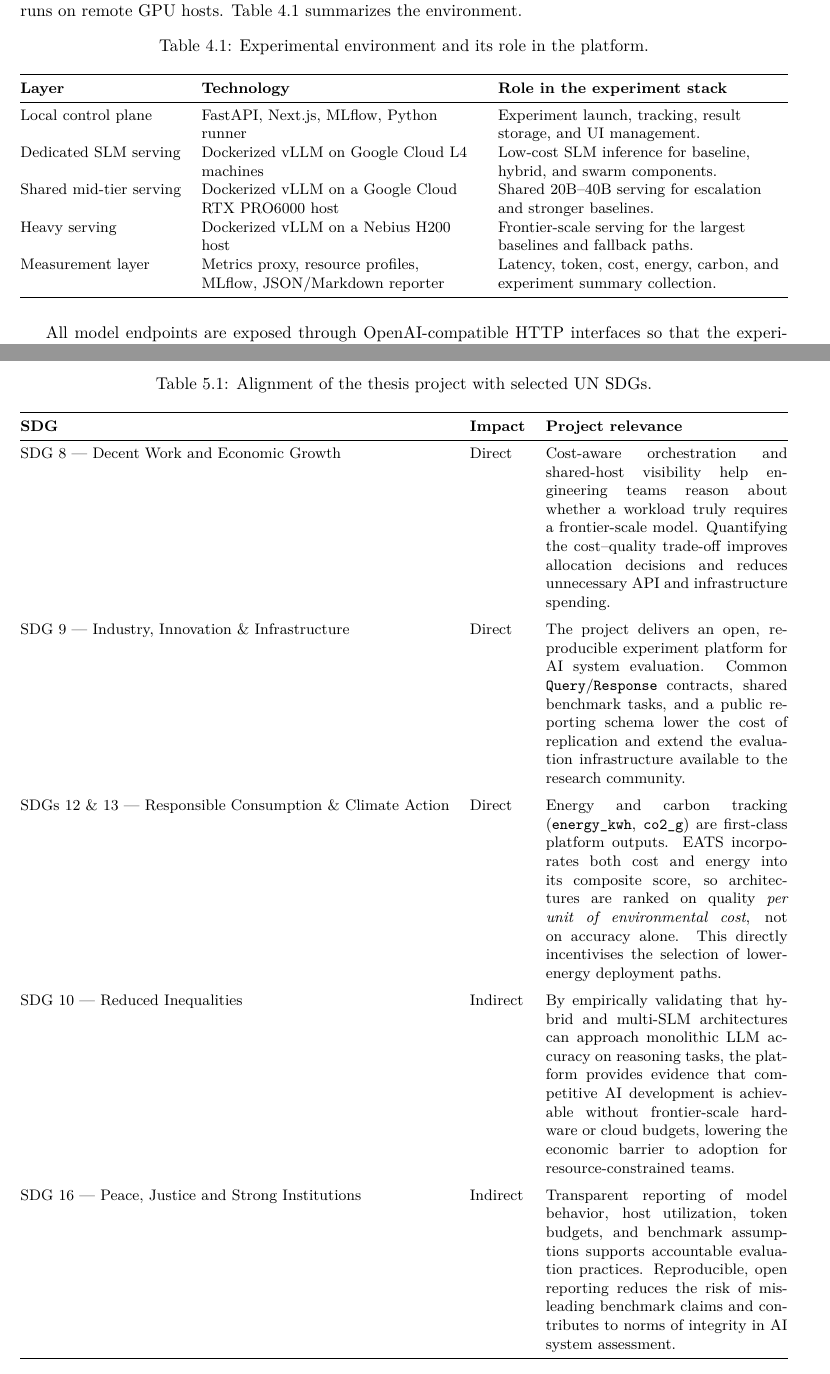
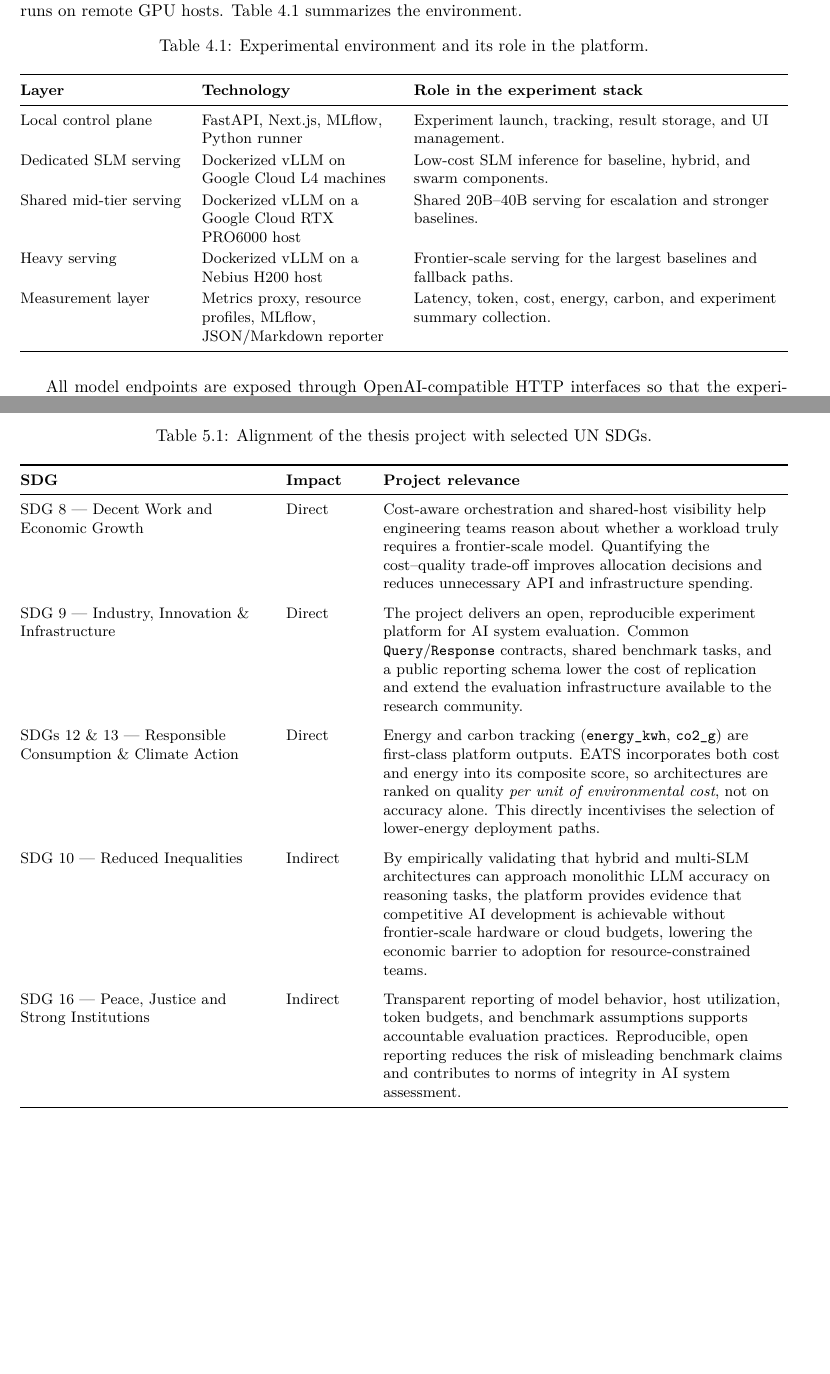
Before and after one commit to DogukanTopcu/Final_Project_Monorepo, a LaTeX thesis (docs/term_report/main.tex, which reads docs/term_report/chapters/04_experimental_study.tex, docs/term_report/chapters/sdg.tex): two parts of pages 24 and 35 of 43 before the commit and two parts of pages 24 and 34 of 42 after it, joined at a grey line, cut so that both start at the same text, the shorter picture padded with empty space. Compiled offline with pdfLaTeX.

Commit message:
table update

```diff
--- a/docs/term_report/chapters/04_experimental_study.tex
+++ b/docs/term_report/chapters/04_experimental_study.tex
@@ -12,7 +12,8 @@ The platform uses a split deployment model in which the control plane runs local
     \caption{Experimental environment and its role in the platform.}
     \label{tab:environment-matrix}
     \small
-    \begin{tabularx}{\linewidth}{@{} l >{\raggedright\arraybackslash}p{0.36\linewidth} >{\raggedright\arraybackslash}X @{}}
+    \renewcommand{\arraystretch}{1.15}
+    \begin{tabularx}{\linewidth}{@{} >{\raggedright\arraybackslash}p{0.21\linewidth} >{\raggedright\arraybackslash}p{0.25\linewidth} >{\raggedright\arraybackslash}X @{}}
         \toprule
         \textbf{Layer} & \textbf{Technology} & \textbf{Role in the experiment stack} \\
         \midrule
--- a/docs/term_report/chapters/sdg.tex
+++ b/docs/term_report/chapters/sdg.tex
@@ -15,7 +15,8 @@ so every architecture comparison the platform produces carries an explicit susta
     \centering
     \caption{Alignment of the thesis project with selected UN SDGs.}
     \small
-    \begin{tabularx}{\linewidth}{@{} l l X @{}}
+    \renewcommand{\arraystretch}{1.12}
+    \begin{tabularx}{\linewidth}{@{} >{\raggedright\arraybackslash}p{0.32\linewidth} >{\raggedright\arraybackslash}p{0.10\linewidth} >{\raggedright\arraybackslash}p{0.52\linewidth} @{}}
         \toprule
         \textbf{SDG} & \textbf{Impact} & \textbf{Project relevance} \\
         \midrule
```
